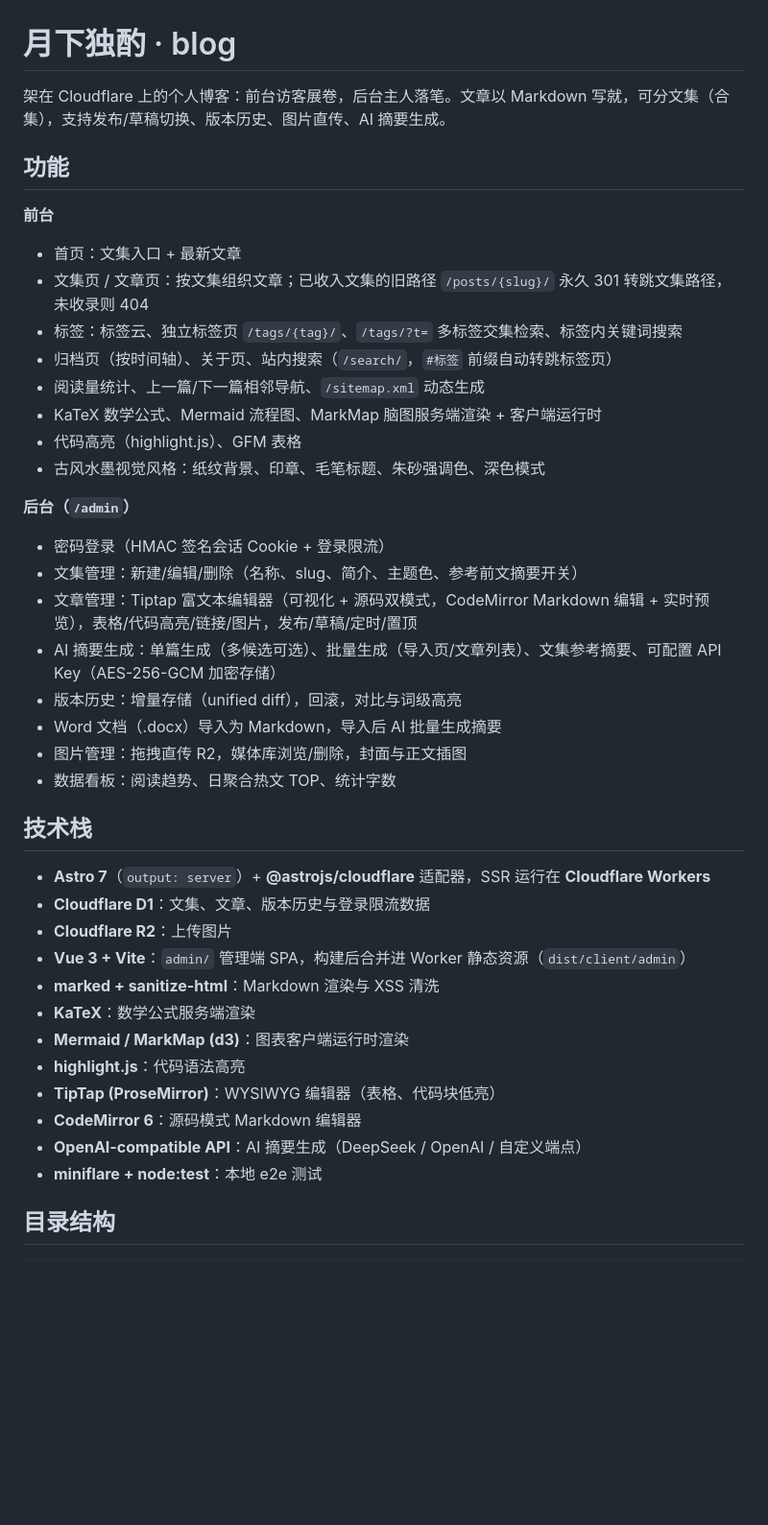
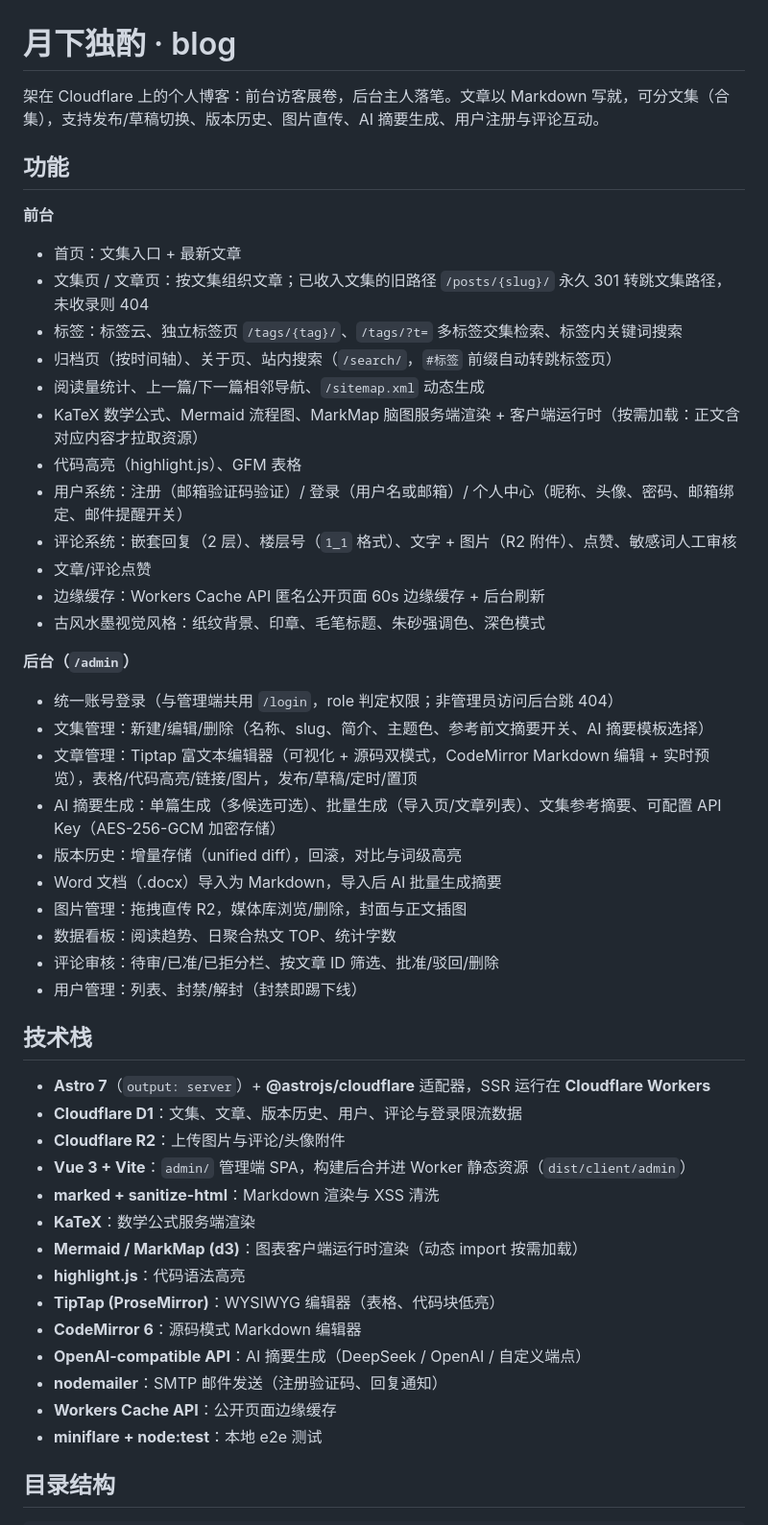
Before and after one commit to WhiteMoon319/blog_for_WhiteMoon319, a Markdown page: README.md, the part around the change. Shown at 96% size. GitHub-like rendering; blank space fills up the shorter version.

Commit message:
docs: README 更新用户系统/评论/点赞/边缘缓存等功能说明

```diff
--- a/README.md
+++ b/README.md
@@ -1,6 +1,6 @@
 # 月下独酌 · blog
 
-架在 Cloudflare 上的个人博客：前台访客展卷，后台主人落笔。文章以 Markdown 写就，可分文集（合集），支持发布/草稿切换、版本历史、图片直传、AI 摘要生成。
+架在 Cloudflare 上的个人博客：前台访客展卷，后台主人落笔。文章以 Markdown 写就，可分文集（合集），支持发布/草稿切换、版本历史、图片直传、AI 摘要生成、用户注册与评论互动。
 
 ## 功能
 
@@ -11,34 +11,42 @@
 - 标签：标签云、独立标签页 `/tags/{tag}/`、`/tags/?t=` 多标签交集检索、标签内关键词搜索
 - 归档页（按时间轴）、关于页、站内搜索（`/search/`，`#标签` 前缀自动转跳标签页）
 - 阅读量统计、上一篇/下一篇相邻导航、`/sitemap.xml` 动态生成
-- KaTeX 数学公式、Mermaid 流程图、MarkMap 脑图服务端渲染 + 客户端运行时
+- KaTeX 数学公式、Mermaid 流程图、MarkMap 脑图服务端渲染 + 客户端运行时（按需加载：正文含对应内容才拉取资源）
 - 代码高亮（highlight.js）、GFM 表格
+- 用户系统：注册（邮箱验证码验证）/ 登录（用户名或邮箱）/ 个人中心（昵称、头像、密码、邮箱绑定、邮件提醒开关）
+- 评论系统：嵌套回复（2 层）、楼层号（`1_1` 格式）、文字 + 图片（R2 附件）、点赞、敏感词人工审核
+- 文章/评论点赞
+- 边缘缓存：Workers Cache API 匿名公开页面 60s 边缘缓存 + 后台刷新
 - 古风水墨视觉风格：纸纹背景、印章、毛笔标题、朱砂强调色、深色模式
 
 **后台（`/admin`）**
 
-- 密码登录（HMAC 签名会话 Cookie + 登录限流）
-- 文集管理：新建/编辑/删除（名称、slug、简介、主题色、参考前文摘要开关）
+- 统一账号登录（与管理端共用 `/login`，role 判定权限；非管理员访问后台跳 404）
+- 文集管理：新建/编辑/删除（名称、slug、简介、主题色、参考前文摘要开关、AI 摘要模板选择）
 - 文章管理：Tiptap 富文本编辑器（可视化 + 源码双模式，CodeMirror Markdown 编辑 + 实时预览），表格/代码高亮/链接/图片，发布/草稿/定时/置顶
 - AI 摘要生成：单篇生成（多候选可选）、批量生成（导入页/文章列表）、文集参考摘要、可配置 API Key（AES-256-GCM 加密存储）
 - 版本历史：增量存储（unified diff），回滚，对比与词级高亮
 - Word 文档（.docx）导入为 Markdown，导入后 AI 批量生成摘要
 - 图片管理：拖拽直传 R2，媒体库浏览/删除，封面与正文插图
 - 数据看板：阅读趋势、日聚合热文 TOP、统计字数
+- 评论审核：待审/已准/已拒分栏、按文章 ID 筛选、批准/驳回/删除
+- 用户管理：列表、封禁/解封（封禁即踢下线）
 
 ## 技术栈
 
 - **Astro 7**（`output: server`）+ **@astrojs/cloudflare** 适配器，SSR 运行在 **Cloudflare Workers**
-- **Cloudflare D1**：文集、文章、版本历史与登录限流数据
-- **Cloudflare R2**：上传图片
+- **Cloudflare D1**：文集、文章、版本历史、用户、评论与登录限流数据
+- **Cloudflare R2**：上传图片与评论/头像附件
 - **Vue 3 + Vite**：`admin/` 管理端 SPA，构建后合并进 Worker 静态资源（`dist/client/admin`）
 - **marked + sanitize-html**：Markdown 渲染与 XSS 清洗
 - **KaTeX**：数学公式服务端渲染
-- **Mermaid / MarkMap (d3)**：图表客户端运行时渲染
+- **Mermaid / MarkMap (d3)**：图表客户端运行时渲染（动态 import 按需加载）
 - **highlight.js**：代码语法高亮
 - **TipTap (ProseMirror)**：WYSIWYG 编辑器（表格、代码块低亮）
 - **CodeMirror 6**：源码模式 Markdown 编辑器
 - **OpenAI-compatible API**：AI 摘要生成（DeepSeek / OpenAI / 自定义端点）
+- **nodemailer**：SMTP 邮件发送（注册验证码、回复通知）
+- **Workers Cache API**：公开页面边缘缓存
 - **miniflare + node:test**：本地 e2e 测试
 
 ## 目录结构
```
